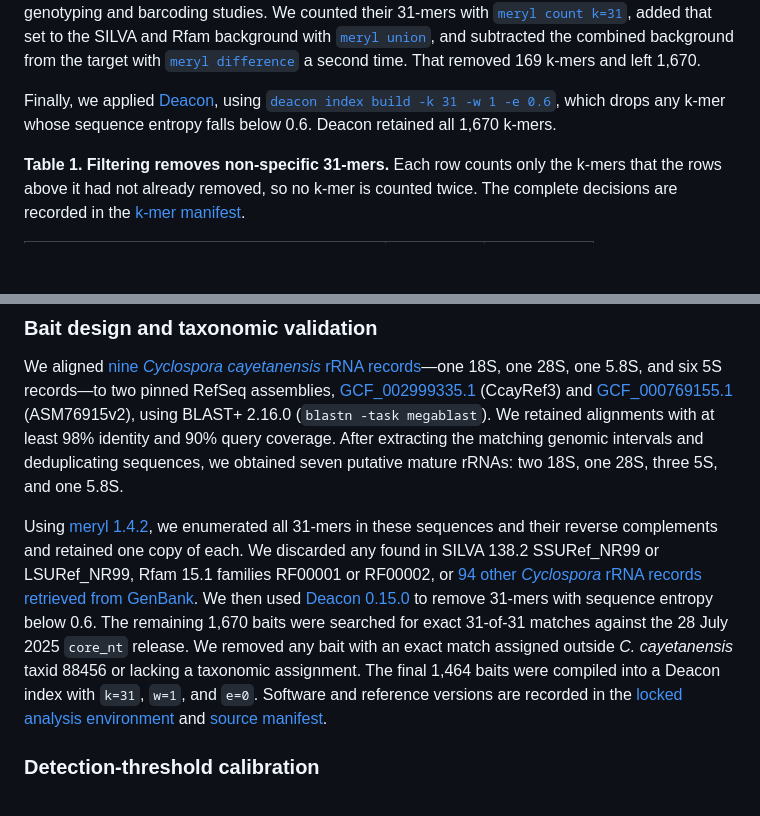
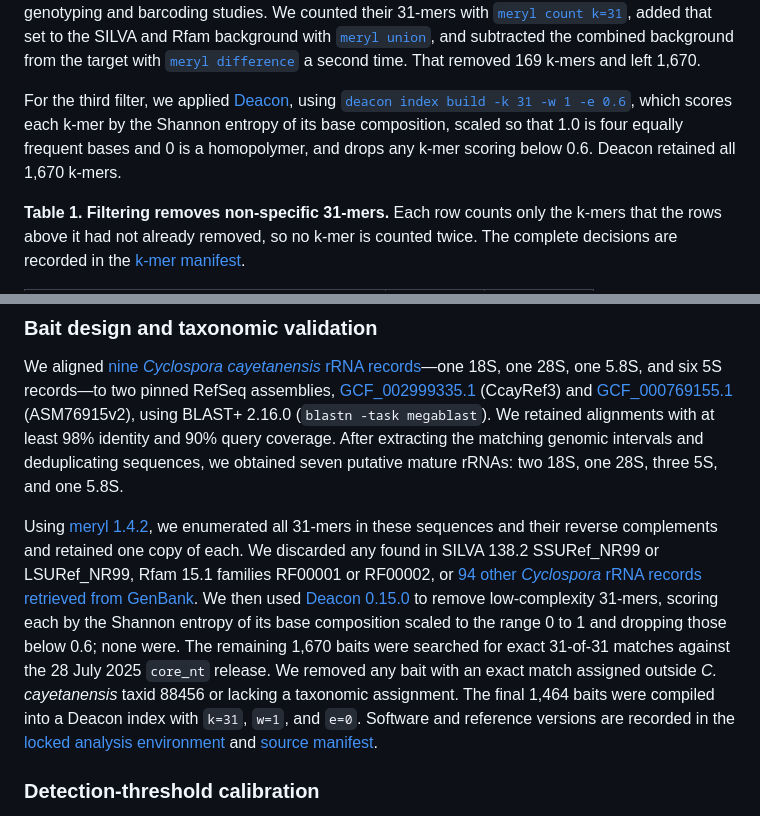
Before and after one commit to dholab/cyclospora-in-wastewater-metagenomics, a Markdown page: README.md, 2 parts joined by grey strips. GitHub-like rendering; blank space fills up the shorter version.

Commit message:
Say how the entropy filter scores a k-mer, and number the third filter
The results and methods both said only that Deacon removes 31-mers with
"sequence entropy below 0.6", without saying what is scored. Deacon
0.15.0 computes the Shannon entropy of each k-mer's base composition and
divides by 2 bits, the maximum for four equally frequent bases, so the
threshold is on a 0 to 1 scale where 0 is a homopolymer. Both passages
now say so in one clause.

The paragraph introducing that filter opened with "Finally", which reads
as the last step of bait design although the core_nt screen follows in
the next section. It now opens "For the third filter", matching the
enumeration of the three filters two paragraphs above.

```diff
--- a/README.md
+++ b/README.md
@@ -54,7 +54,7 @@ The 5,561 candidates were then passed through three successive filters, (1) remo
 
 Next we removed 31-mers shared between *C. cayetanensis* and the other species of its own genus. The rRNA of those relatives are largely missing from SILVA because the SSU Ref only considers sequences 1,200 bases or longer, and NR99 then dereplicates what remains at 99% identity, which is finer than the differences between congeneric *Cyclospora*. There are [94 additional *Cyclospora* rRNA sequences we retrieved](01-identify-cyclospora-specific-kmers/config/other_cyclospora_accessions.txt) from NCBI Genbank, mostly partial amplicons deposited from genotyping and barcoding studies. We counted their 31-mers with [`meryl count k=31`](01-identify-cyclospora-specific-kmers/scripts/build_rrna_bait.sh#L412-L413), added that set to the SILVA and Rfam background with [`meryl union`](01-identify-cyclospora-specific-kmers/scripts/build_rrna_bait.sh#L422-L426), and subtracted the combined background from the target with [`meryl difference`](01-identify-cyclospora-specific-kmers/scripts/build_rrna_bait.sh#L427-L430) a second time. That removed 169 k-mers and left 1,670.
 
-Finally, we applied [Deacon](https://github.com/bede/deacon), using [`deacon index build -k 31 -w 1 -e 0.6`](01-identify-cyclospora-specific-kmers/scripts/build_rrna_bait.sh#L477-L481), which drops any k-mer whose sequence entropy falls below 0.6. Deacon retained all 1,670 k-mers.
+For the third filter, we applied [Deacon](https://github.com/bede/deacon), using [`deacon index build -k 31 -w 1 -e 0.6`](01-identify-cyclospora-specific-kmers/scripts/build_rrna_bait.sh#L477-L481), which scores each k-mer by the Shannon entropy of its base composition, scaled so that 1.0 is four equally frequent bases and 0 is a homopolymer, and drops any k-mer scoring below 0.6. Deacon retained all 1,670 k-mers.
 
 **Table 1. Filtering removes non-specific 31-mers.** Each row counts only the k-mers that the rows above it had not already removed, so no k-mer is counted twice. The complete decisions are recorded in the [k-mer manifest](01-identify-cyclospora-specific-kmers/results/cyclospora_cayetanensis_rrna_kmer_manifest.tsv).
 
@@ -148,7 +148,7 @@ Moreover, the selective "spearfishing" approach to *C. cayetanensis* detection i
 
 We aligned [nine *Cyclospora cayetanensis* rRNA records](01-identify-cyclospora-specific-kmers/config/target_queries.tsv)—one 18S, one 28S, one 5.8S, and six 5S records—to two pinned RefSeq assemblies, [GCF_002999335.1](https://www.ncbi.nlm.nih.gov/datasets/genome/GCF_002999335.1/) (CcayRef3) and [GCF_000769155.1](https://www.ncbi.nlm.nih.gov/datasets/genome/GCF_000769155.1/) (ASM76915v2), using BLAST+ 2.16.0 (`blastn -task megablast`). We retained alignments with at least 98% identity and 90% query coverage. After extracting the matching genomic intervals and deduplicating sequences, we obtained seven putative mature rRNAs: two 18S, one 28S, three 5S, and one 5.8S.
 
-Using [meryl 1.4.2](https://github.com/marbl/meryl), we enumerated all 31-mers in these sequences and their reverse complements and retained one copy of each. We discarded any found in SILVA 138.2 SSURef_NR99 or LSURef_NR99, Rfam 15.1 families RF00001 or RF00002, or [94 other *Cyclospora* rRNA records retrieved from GenBank](01-identify-cyclospora-specific-kmers/config/other_cyclospora_accessions.txt). We then used [Deacon 0.15.0](https://doi.org/10.1101/2025.06.09.658732) to remove 31-mers with sequence entropy below 0.6. The remaining 1,670 baits were searched for exact 31-of-31 matches against the 28 July 2025 `core_nt` release. We removed any bait with an exact match assigned outside *C. cayetanensis* taxid 88456 or lacking a taxonomic assignment. The final 1,464 baits were compiled into a Deacon index with `k=31`, `w=1`, and `e=0`. Software and reference versions are recorded in the [locked analysis environment](01-identify-cyclospora-specific-kmers/pixi.lock) and [source manifest](01-identify-cyclospora-specific-kmers/config/sources.tsv).
+Using [meryl 1.4.2](https://github.com/marbl/meryl), we enumerated all 31-mers in these sequences and their reverse complements and retained one copy of each. We discarded any found in SILVA 138.2 SSURef_NR99 or LSURef_NR99, Rfam 15.1 families RF00001 or RF00002, or [94 other *Cyclospora* rRNA records retrieved from GenBank](01-identify-cyclospora-specific-kmers/config/other_cyclospora_accessions.txt). We then used [Deacon 0.15.0](https://doi.org/10.1101/2025.06.09.658732) to remove low-complexity 31-mers, scoring each by the Shannon entropy of its base composition scaled to the range 0 to 1 and dropping those below 0.6; none were. The remaining 1,670 baits were searched for exact 31-of-31 matches against the 28 July 2025 `core_nt` release. We removed any bait with an exact match assigned outside *C. cayetanensis* taxid 88456 or lacking a taxonomic assignment. The final 1,464 baits were compiled into a Deacon index with `k=31`, `w=1`, and `e=0`. Software and reference versions are recorded in the [locked analysis environment](01-identify-cyclospora-specific-kmers/pixi.lock) and [source manifest](01-identify-cyclospora-specific-kmers/config/sources.tsv).
 
 ### Detection-threshold calibration
 
```
